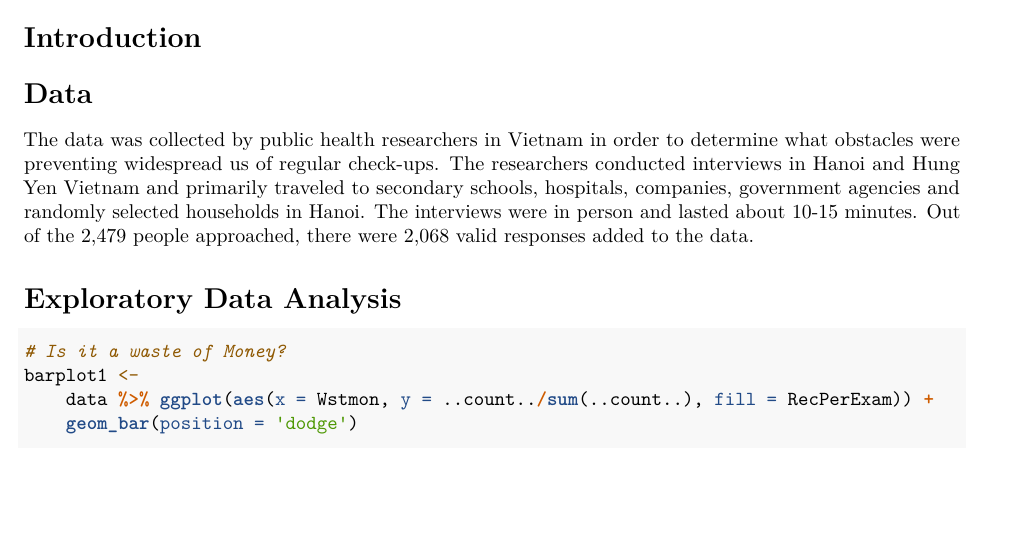
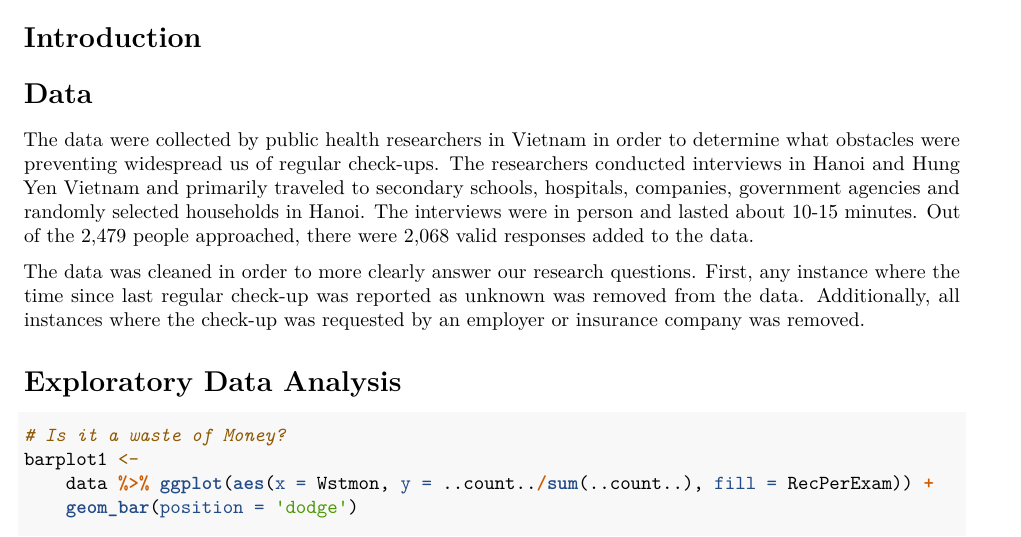
Before and after one commit to GKrotkov/vietnam_checkups, an R Markdown document (final_project.Rmd): part of page 1 of 4, cut so that both start at the same text, the shorter picture padded with empty space. Rendered offline with R 4.5, knitr and Pandoc, then LaTeX, with nearby package versions; some code elsewhere in the file could not run offline.

Commit message:
Add more to data section

```diff
--- a/final_project.Rmd
+++ b/final_project.Rmd
@@ -21,7 +21,9 @@ data <- filter(data, ReaExam != "request")
 
 # Data
 
-The data was collected by public health researchers in Vietnam in order to determine what obstacles were preventing widespread us of regular check-ups. The researchers conducted interviews in Hanoi and Hung Yen Vietnam and primarily traveled to secondary schools, hospitals, companies, government agencies and randomly selected households in Hanoi. The interviews were in person and lasted about 10-15 minutes. Out of the 2,479 people approached, there were 2,068 valid responses added to the data.
+The data were collected by public health researchers in Vietnam in order to determine what obstacles were preventing widespread us of regular check-ups. The researchers conducted interviews in Hanoi and Hung Yen Vietnam and primarily traveled to secondary schools, hospitals, companies, government agencies and randomly selected households in Hanoi. The interviews were in person and lasted about 10-15 minutes. Out of the 2,479 people approached, there were 2,068 valid responses added to the data.
+
+The data was cleaned in order to more clearly answer our research questions. First, any instance where the time since last regular check-up was reported as unknown was removed from the data. Additionally, all instances where the check-up was requested by an employer or insurance company was removed.
 
 # Exploratory Data Analysis
 
```
